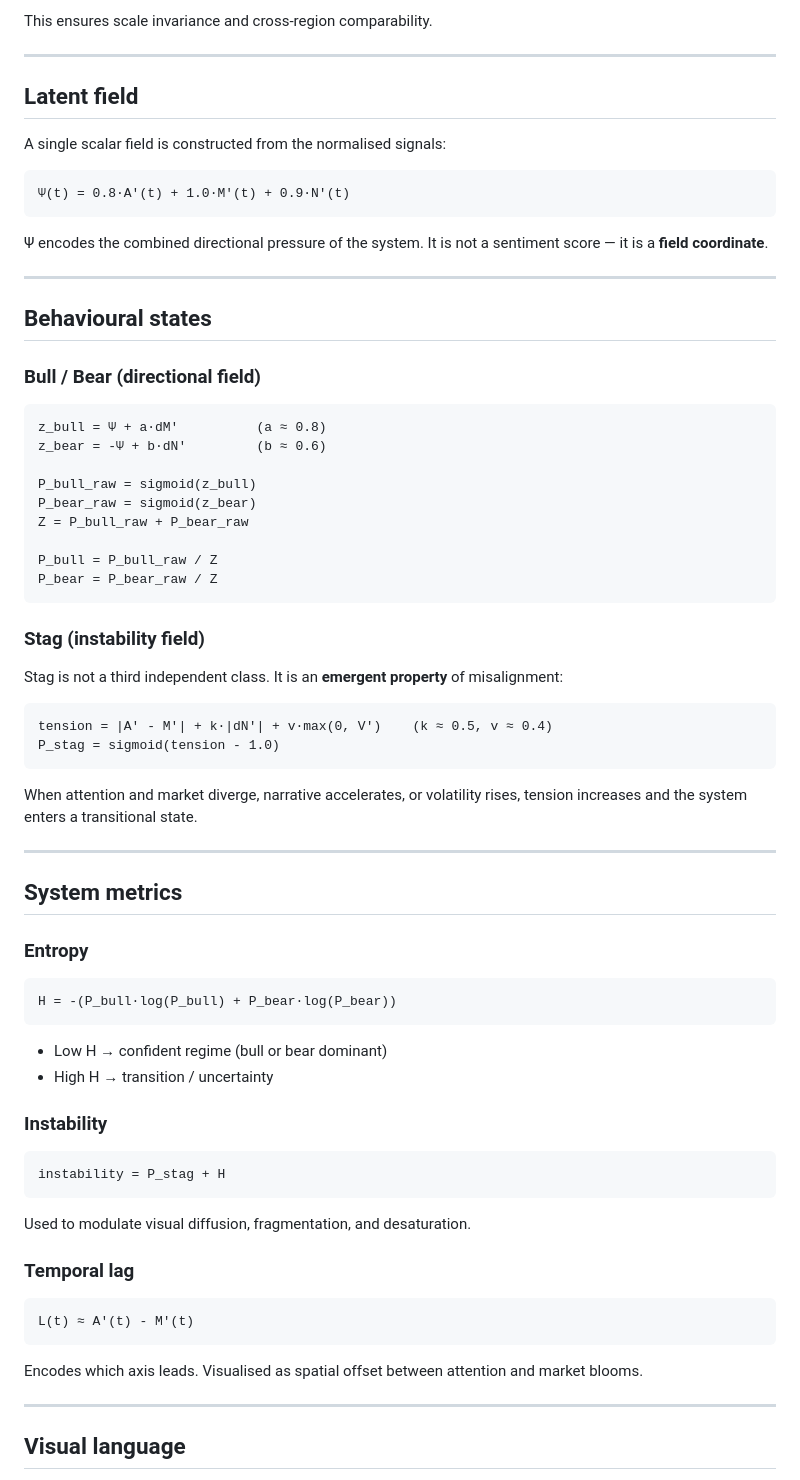
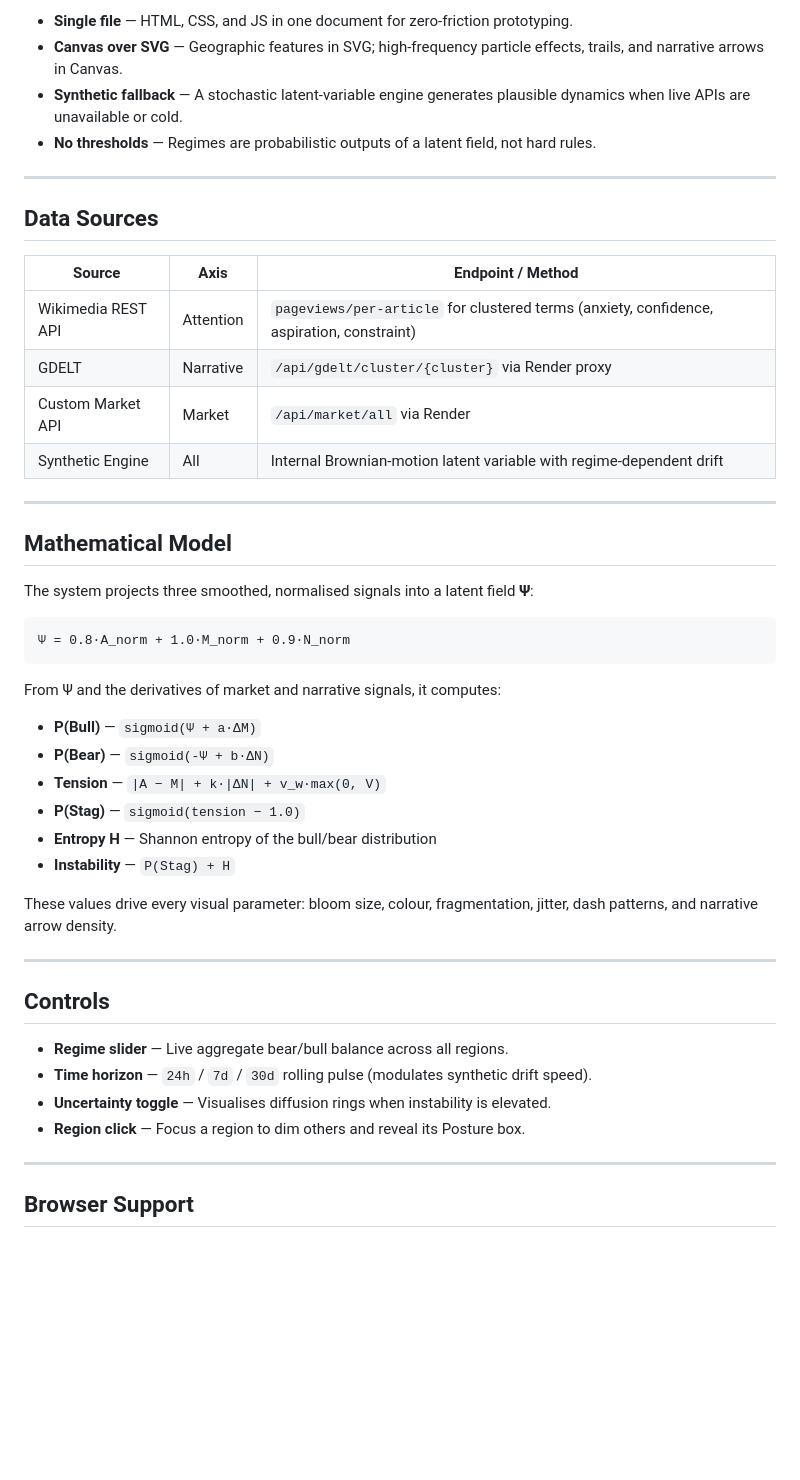
Before and after one commit to Super-futures/animalspirits, a Markdown page: README.md, the part around one of its changes. Drawn GitHub-style; blank space fills up the shorter version.

````diff
--- a/README.md
+++ b/README.md
@@ -47,77 +84,51 @@ All signals pass through a common processing layer before entering the dynamical
 
-This ensures scale invariance and cross-region comparability.
+- **Single file** — HTML, CSS, and JS in one document for zero-friction prototyping.
+- **Canvas over SVG** — Geographic features in SVG; high-frequency particle effects, trails, and narrative arrows in Canvas.
+- **Synthetic fallback** — A stochastic latent-variable engine generates plausible dynamics when live APIs are unavailable or cold.
+- **No thresholds** — Regimes are probabilistic outputs of a latent field, not hard rules.
 
 ---
 
-## Latent field
+## Data Sources
 
-A single scalar field is constructed from the normalised signals:
-
-```
-Ψ(t) = 0.8·A'(t) + 1.0·M'(t) + 0.9·N'(t)
-```
-
-Ψ encodes the combined directional pressure of the system. It is not a sentiment score — it is a **field coordinate**.
+| Source | Axis | Endpoint / Method |
+|--------|------|-------------------|
+| Wikimedia REST API | Attention | `pageviews/per-article` for clustered terms (anxiety, confidence, aspiration, constraint) |
+| GDELT | Narrative | `/api/gdelt/cluster/{cluster}` via Render proxy |
+| Custom Market API | Market | `/api/market/all` via Render |
+| Synthetic Engine | All | Internal Brownian-motion latent variable with regime-dependent drift |
 
 ---
 
-## Behavioural states
+## Mathematical Model
 
-### Bull / Bear (directional field)
+The system projects three smoothed, normalised signals into a latent field **Ψ**:
 
 ```
-z_bull = Ψ + a·dM'          (a ≈ 0.8)
-z_bear = -Ψ + b·dN'         (b ≈ 0.6)
-
-P_bull_raw = sigmoid(z_bull)
-P_bear_raw = sigmoid(z_bear)
-Z = P_bull_raw + P_bear_raw
-
-P_bull = P_bull_raw / Z
-P_bear = P_bear_raw / Z
+Ψ = 0.8·A_norm + 1.0·M_norm + 0.9·N_norm
 ```
 
-### Stag (instability field)
+From Ψ and the derivatives of market and narrative signals, it computes:
 
-Stag is not a third independent class. It is an **emergent property** of misalignment:
+- **P(Bull)** — `sigmoid(Ψ + a·ΔM)`
+- **P(Bear)** — `sigmoid(-Ψ + b·ΔN)`
+- **Tension** — `|A − M| + k·|ΔN| + v_w·max(0, V)`
+- **P(Stag)** — `sigmoid(tension − 1.0)`
+- **Entropy H** — Shannon entropy of the bull/bear distribution
+- **Instability** — `P(Stag) + H`
 
-```
-tension = |A' - M'| + k·|dN'| + v·max(0, V')    (k ≈ 0.5, v ≈ 0.4)
-P_stag = sigmoid(tension - 1.0)
-```
-
-When attention and market diverge, narrative accelerates, or volatility rises, tension increases and the system enters a transitional state.
+These values drive every visual parameter: bloom size, colour, fragmentation, jitter, dash patterns, and narrative arrow density.
 
 ---
 
-## System metrics
+## Controls
 
-### Entropy
-
-```
-H = -(P_bull·log(P_bull) + P_bear·log(P_bear))
-```
-
-- Low H → confident regime (bull or bear dominant)
-- High H → transition / uncertainty
-
-### Instability
-
-```
-instability = P_stag + H
-```
-
-Used to modulate visual diffusion, fragmentation, and desaturation.
-
-### Temporal lag
-
-```
-L(t) ≈ A'(t) - M'(t)
-```
-
-Encodes which axis leads. Visualised as spatial offset between attention and market blooms.
+- **Regime slider** — Live aggregate bear/bull balance across all regions.
+- **Time horizon** — `24h` / `7d` / `30d` rolling pulse (modulates synthetic drift speed).
+- **Uncertainty toggle** — Visualises diffusion rings when instability is elevated.
+- **Region click** — Focus a region to dim others and reveal its Posture box.
 
 ---
 
-## Visual language
+## Browser Support
 
````
Also changed, not shown: other parts of README.md (+70 -165 lines).
